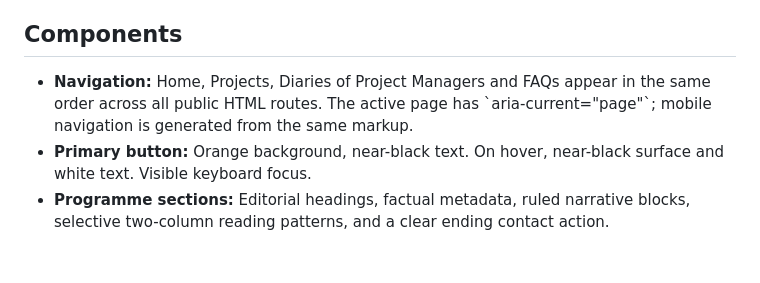
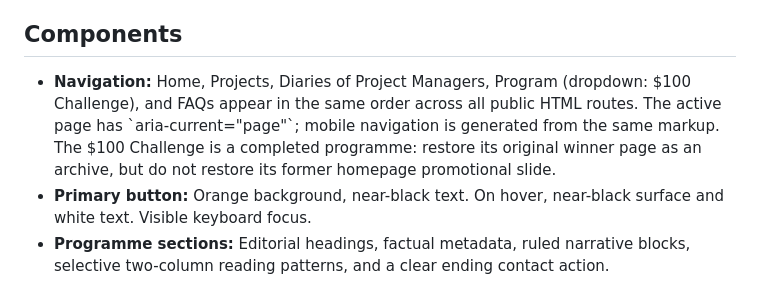
Before and after one commit to kingbasco/Innovborders, a Markdown page: DESIGN.md, the part around the change. Rendered like a GitHub page; blank space fills up the shorter version.

Commit message:
Document Program dropdown and completed challenge archival status

```diff
--- a/DESIGN.md
+++ b/DESIGN.md
@@ -76,7 +76,7 @@ Use restrained 3–6px corners for controls. Avoid pill-like decorative labels,
 
 ## Components
 
-- **Navigation:** Home, Projects, Diaries of Project Managers and FAQs appear in the same order across all public HTML routes. The active page has \`aria-current="page"\`; mobile navigation is generated from the same markup.
+- **Navigation:** Home, Projects, Diaries of Project Managers, Program (dropdown: $100 Challenge), and FAQs appear in the same order across all public HTML routes. The active page has \`aria-current="page"\`; mobile navigation is generated from the same markup. The $100 Challenge is a completed programme: restore its original winner page as an archive, but do not restore its former homepage promotional slide.
 - **Primary button:** Orange background, near-black text. On hover, near-black surface and white text. Visible keyboard focus.
 - **Programme sections:** Editorial headings, factual metadata, ruled narrative blocks, selective two-column reading patterns, and a clear ending contact action.
 - **Homepage slider:** The Diaries of Project Managers feature must use the existing `main-slider__content`, `section-title__tagline`, `h2` and `thm-btn` pattern without bespoke font, layout, heading-size, button or animation overrides. Reuse Swiper and maintain the other slides and controls. Its documentary event photograph may have a neutral text-legibility overlay and a small image credit.
```
